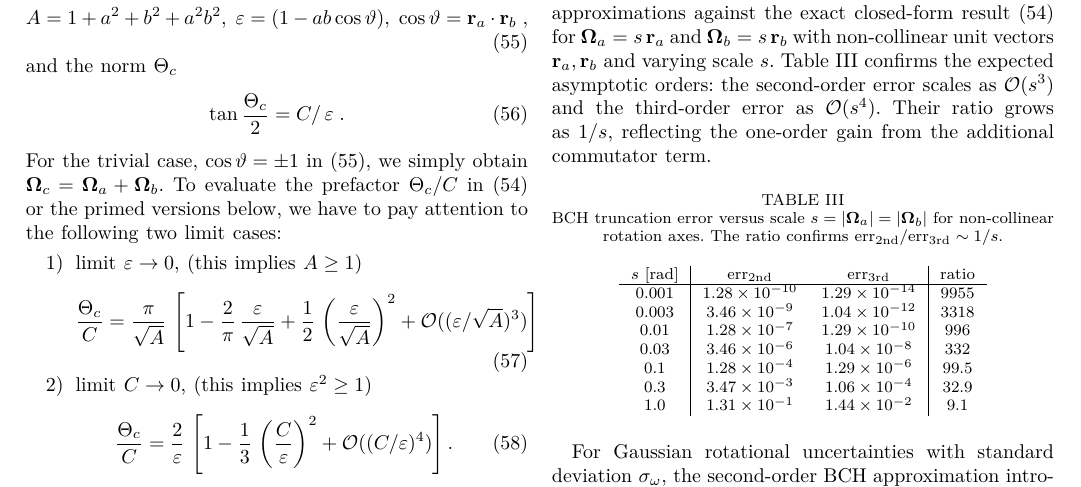
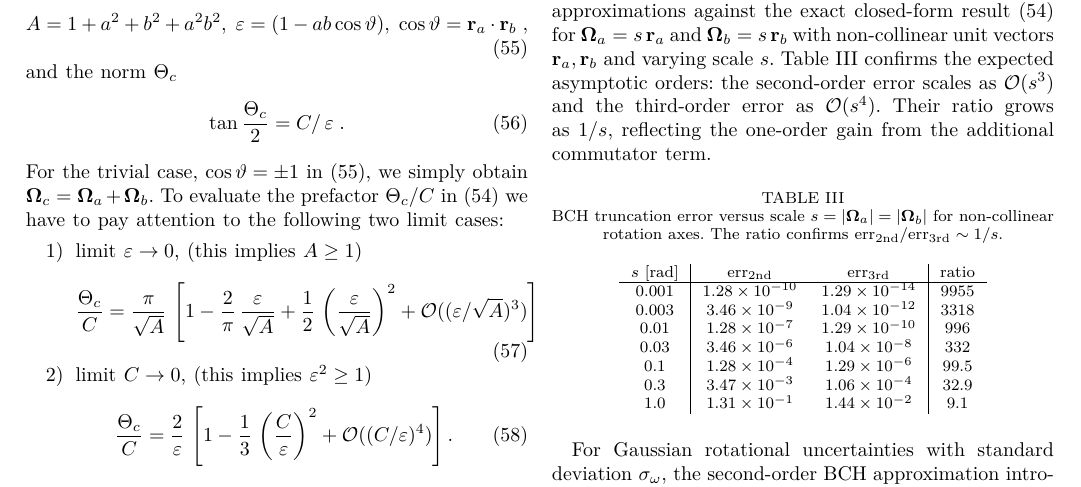
Before and after one commit to fkuehnel/bayesian-slam, a LaTeX paper (paper/higherorder.tex): part of page 9 of 13, cut so that both start at the same text. The pictures show the PDF file paper/higherorder.pdf that the author committed with the source.

Commit message:
updated readme

```diff
--- a/paper/higherorder.tex
+++ b/paper/higherorder.tex
@@ -1273,8 +1273,7 @@ and the norm $\Theta_c$
 \eeq
 For the trivial case, $\cos\vartheta=\pm1$ in (\ref{eq:normfactor}), we simply obtain
 $\bfOmega_c=\bfOmega_a+\bfOmega_b$.
-To evaluate the prefactor $\Theta_c/C$ in (\ref{eq:addSO3finite}) or the primed versions
-below, we have to pay attention to the following two limit cases:
+To evaluate the prefactor $\Theta_c/C$ in (\ref{eq:addSO3finite}) we have to pay attention to the following two limit cases:
 \begin{enumerate}
 \item limit $\varepsilon \rightarrow 0$, (this implies $A \geq 1$)
 \beq
```
Also changed, not shown: README.md, paper/higherorder.pdf.
